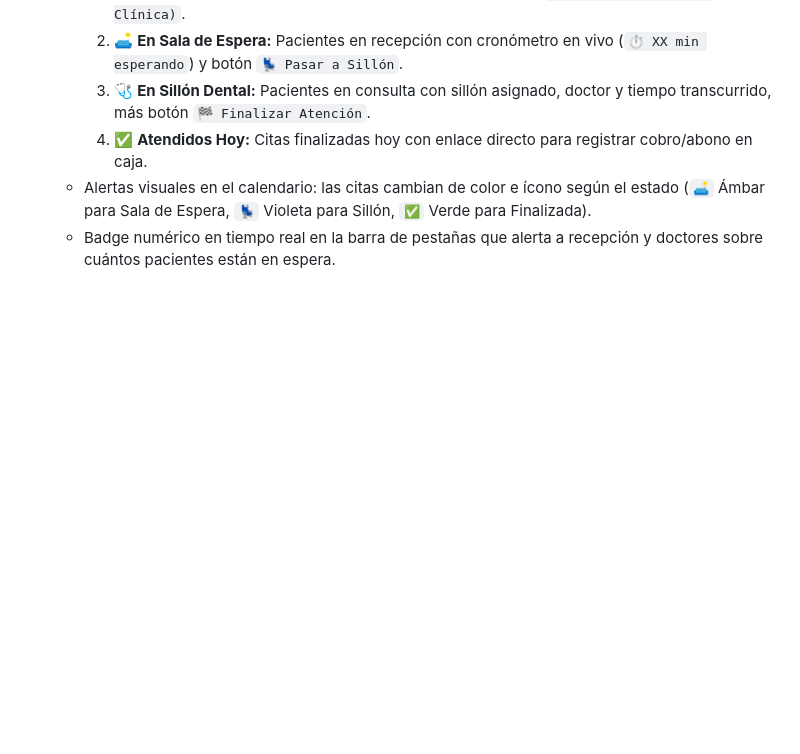
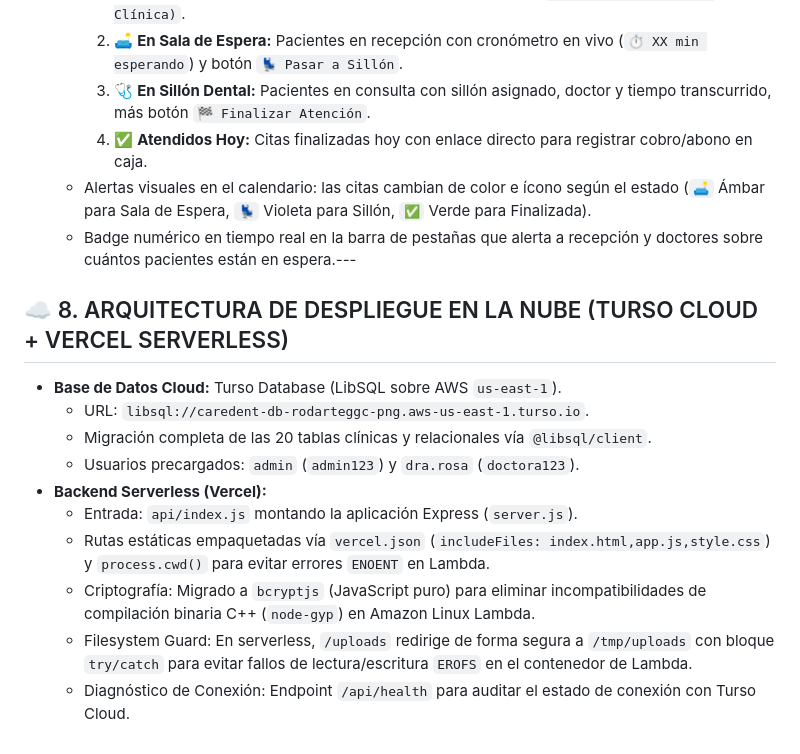
Before and after one commit to rodarteggc-png/dentadmin, a Markdown page: AGENTS.md, the part around the change. Drawn GitHub-style; blank space fills up the shorter version.

Commit message:
docs: actualizar memoria de arquitectura de despliegue en la nube

```diff
--- a/AGENTS.md
+++ b/AGENTS.md
@@ -95,4 +95,16 @@ Proveer una solución web en la nube para que clínicas y consultorios puedan ac
     3. 🩺 **En Sillón Dental:** Pacientes en consulta con sillón asignado, doctor y tiempo transcurrido, más botón `🏁 Finalizar Atención`.
     4. ✅ **Atendidos Hoy:** Citas finalizadas hoy con enlace directo para registrar cobro/abono en caja.
   - Alertas visuales en el calendario: las citas cambian de color e ícono según el estado (`🛋️` Ámbar para Sala de Espera, `💺` Violeta para Sillón, `✅` Verde para Finalizada).
-  - Badge numérico en tiempo real en la barra de pestañas que alerta a recepción y doctores sobre cuántos pacientes están en espera.
+  - Badge numérico en tiempo real en la barra de pestañas que alerta a recepción y doctores sobre cuántos pacientes están en espera.---
+
+## ☁️ 8. ARQUITECTURA DE DESPLIEGUE EN LA NUBE (TURSO CLOUD + VERCEL SERVERLESS)
+* **Base de Datos Cloud:** Turso Database (LibSQL sobre AWS `us-east-1`).
+  - URL: `libsql://caredent-db-rodarteggc-png.aws-us-east-1.turso.io`.
+  - Migración completa de las 20 tablas clínicas y relacionales vía `@libsql/client`.
+  - Usuarios precargados: `admin` (`admin123`) y `dra.rosa` (`doctora123`).
+* **Backend Serverless (Vercel):**
+  - Entrada: `api/index.js` montando la aplicación Express (`server.js`).
+  - Rutas estáticas empaquetadas vía `vercel.json` (`includeFiles: index.html,app.js,style.css`) y `process.cwd()` para evitar errores `ENOENT` en Lambda.
+  - Criptografía: Migrado a `bcryptjs` (JavaScript puro) para eliminar incompatibilidades de compilación binaria C++ (`node-gyp`) en Amazon Linux Lambda.
+  - Filesystem Guard: En serverless, `/uploads` redirige de forma segura a `/tmp/uploads` con bloque `try/catch` para evitar fallos de lectura/escritura `EROFS` en el contenedor de Lambda.
+  - Diagnóstico de Conexión: Endpoint `/api/health` para auditar el estado de conexión con Turso Cloud.
```
